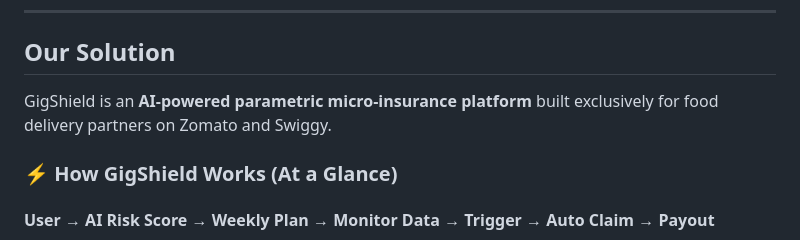
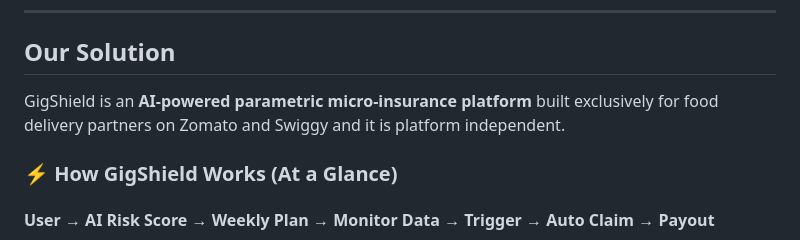
Before and after one commit to Dhayananth1511/AI-Powered-Parametric-Income-Protection-for-Food-Delivery-Workers, a Markdown page: README.md, the part around the change. GitHub-like rendering.

```diff
--- a/README.md
+++ b/README.md
@@ -49,7 +49,7 @@ External disruptions — heavy monsoon rain, extreme heat, cyclone alerts, air q
 
 ## Our Solution
 
-GigShield is an **AI-powered parametric micro-insurance platform** built exclusively for food delivery partners on Zomato and Swiggy.
+GigShield is an **AI-powered parametric micro-insurance platform** built exclusively for food delivery partners on Zomato and Swiggy and it is platform independent.
 
 ### ⚡ How GigShield Works (At a Glance)
 
```
